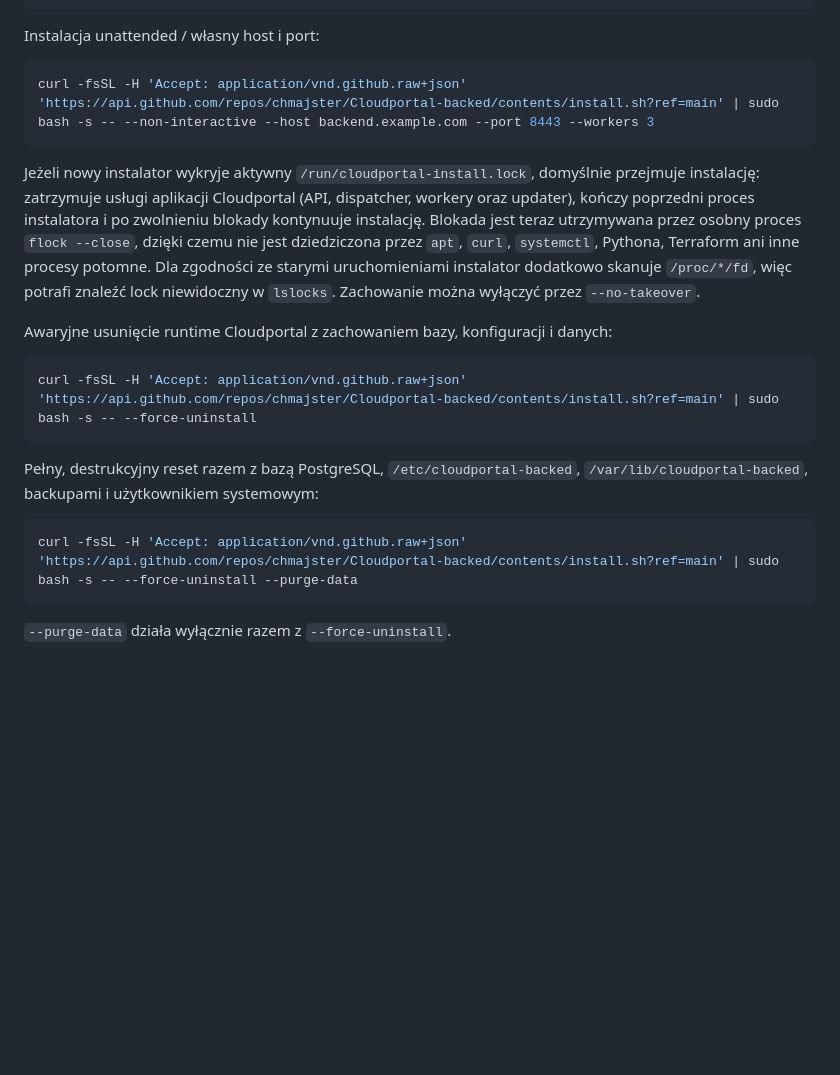
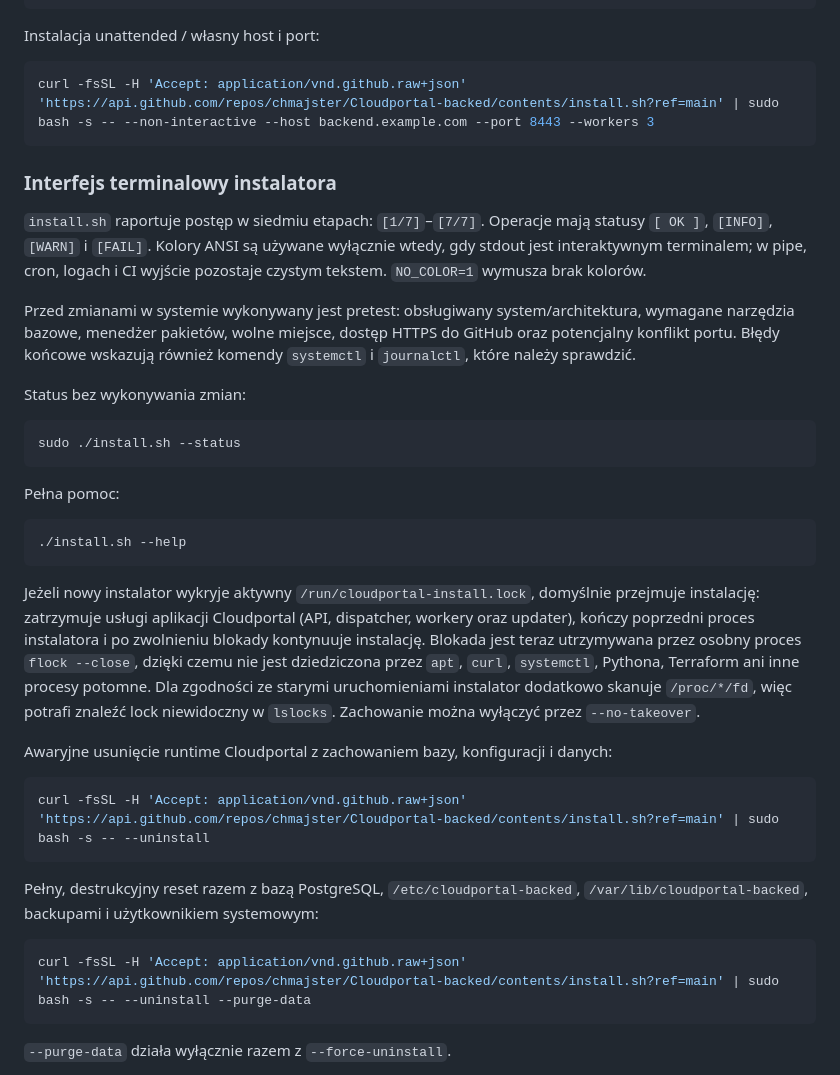
Before and after one commit to chmajster/Cloudportal-backed, a Markdown page: README.md, the part around the change. Rendered like a GitHub page; blank space fills up the shorter version.

Commit message:
Document staged installer terminal interface

````diff
--- a/README.md
+++ b/README.md
@@ -24,18 +24,36 @@ Instalacja unattended / własny host i port:
 curl -fsSL -H 'Accept: application/vnd.github.raw+json' 'https://api.github.com/repos/chmajster/Cloudportal-backed/contents/install.sh?ref=main' | sudo bash -s -- --non-interactive --host backend.example.com --port 8443 --workers 3
 ```
 
+### Interfejs terminalowy instalatora
+
+`install.sh` raportuje postęp w siedmiu etapach: `[1/7]`–`[7/7]`. Operacje mają statusy `[ OK ]`, `[INFO]`, `[WARN]` i `[FAIL]`. Kolory ANSI są używane wyłącznie wtedy, gdy stdout jest interaktywnym terminalem; w pipe, cron, logach i CI wyjście pozostaje czystym tekstem. `NO_COLOR=1` wymusza brak kolorów.
+
+Przed zmianami w systemie wykonywany jest pretest: obsługiwany system/architektura, wymagane narzędzia bazowe, menedżer pakietów, wolne miejsce, dostęp HTTPS do GitHub oraz potencjalny konflikt portu. Błędy końcowe wskazują również komendy `systemctl` i `journalctl`, które należy sprawdzić.
+
+Status bez wykonywania zmian:
+
+```bash
+sudo ./install.sh --status
+```
+
+Pełna pomoc:
+
+```bash
+./install.sh --help
+```
+
 Jeżeli nowy instalator wykryje aktywny `/run/cloudportal-install.lock`, domyślnie przejmuje instalację: zatrzymuje usługi aplikacji Cloudportal (API, dispatcher, workery oraz updater), kończy poprzedni proces instalatora i po zwolnieniu blokady kontynuuje instalację. Blokada jest teraz utrzymywana przez osobny proces `flock --close`, dzięki czemu nie jest dziedziczona przez `apt`, `curl`, `systemctl`, Pythona, Terraform ani inne procesy potomne. Dla zgodności ze starymi uruchomieniami instalator dodatkowo skanuje `/proc/*/fd`, więc potrafi znaleźć lock niewidoczny w `lslocks`. Zachowanie można wyłączyć przez `--no-takeover`.
 
 Awaryjne usunięcie runtime Cloudportal z zachowaniem bazy, konfiguracji i danych:
 
 ```bash
-curl -fsSL -H 'Accept: application/vnd.github.raw+json' 'https://api.github.com/repos/chmajster/Cloudportal-backed/contents/install.sh?ref=main' | sudo bash -s -- --force-uninstall
+curl -fsSL -H 'Accept: application/vnd.github.raw+json' 'https://api.github.com/repos/chmajster/Cloudportal-backed/contents/install.sh?ref=main' | sudo bash -s -- --uninstall
 ```
 
 Pełny, destrukcyjny reset razem z bazą PostgreSQL, `/etc/cloudportal-backed`, `/var/lib/cloudportal-backed`, backupami i użytkownikiem systemowym:
 
 ```bash
-curl -fsSL -H 'Accept: application/vnd.github.raw+json' 'https://api.github.com/repos/chmajster/Cloudportal-backed/contents/install.sh?ref=main' | sudo bash -s -- --force-uninstall --purge-data
+curl -fsSL -H 'Accept: application/vnd.github.raw+json' 'https://api.github.com/repos/chmajster/Cloudportal-backed/contents/install.sh?ref=main' | sudo bash -s -- --uninstall --purge-data
 ```
 
 `--purge-data` działa wyłącznie razem z `--force-uninstall`.
````
